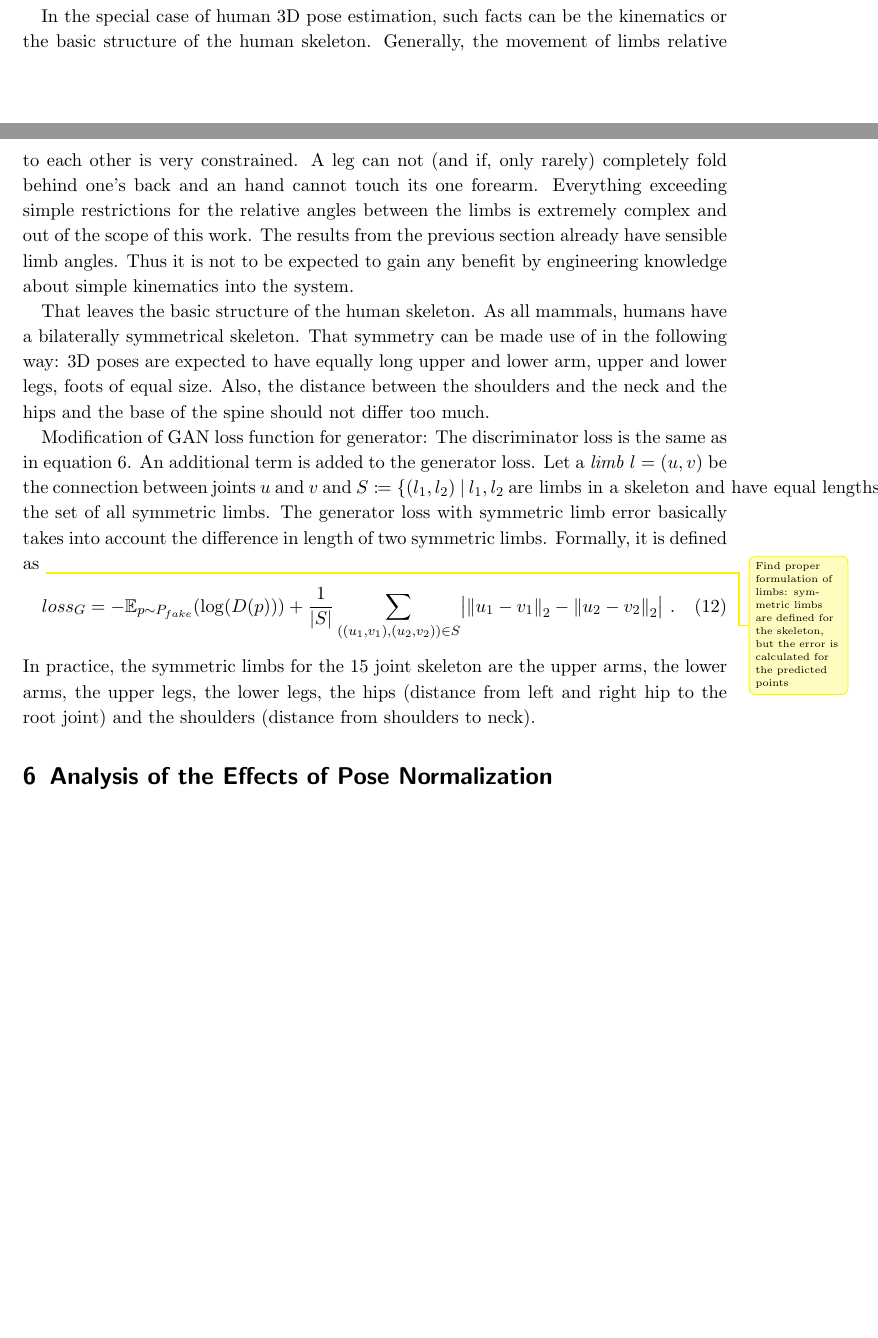
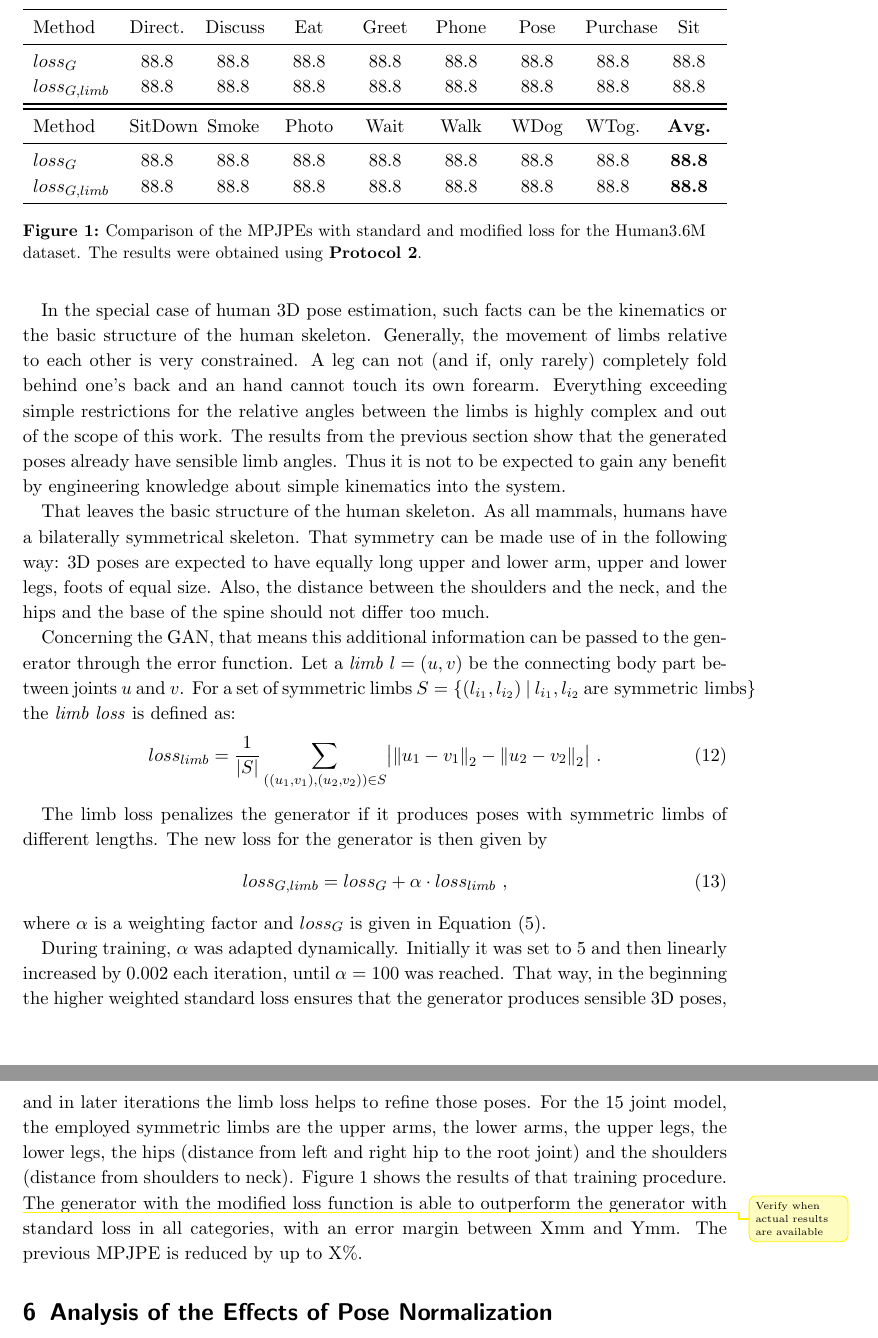
Before and after one commit to NKlug/thesis-3d-pose-gan, a LaTeX document (main.tex, which reads chapters/error_function_modification.tex): two parts of pages 11 and 12 of 22 before the commit and two parts of pages 12 and 13 of 23 after it, joined at a grey line, cut at the place of the change, the shorter picture padded with empty space. Compiled offline with pdfLaTeX; an older LaTeX class or package is replaced by its successor.

Commit message:
Reformulate limb loss paragraph

```diff
--- a/chapters/error_function_modification.tex
+++ b/chapters/error_function_modification.tex
@@ -11,26 +11,38 @@ Without ground truth data, one of the only parts of additional knowledge which c
 
 In the special case of human 3D pose estimation, such facts can be the kinematics or the basic structure of the human skeleton.
 Generally, the movement of limbs relative to each other is very constrained.
-A leg can not (and if, only rarely) completely fold behind one's back and an hand cannot touch its one forearm.
-Everything exceeding simple restrictions for the relative angles between the limbs is extremely complex and out of the scope of this work.
-The results from the previous section already have sensible limb angles.
+A leg can not (and if, only rarely) completely fold behind one's back and an hand cannot touch its own forearm.
+Everything exceeding simple restrictions for the relative angles between the limbs is highly complex and out of the scope of this work.
+The results from the previous section show that the generated poses already have sensible limb angles.
 Thus it is not to be expected to gain any benefit by engineering knowledge about simple kinematics into the system.
 
 That leaves the basic structure of the human skeleton.
 As all mammals, humans have a bilaterally symmetrical skeleton.
 That symmetry can be made use of in the following way:
 3D poses are expected to have equally long upper and lower arm, upper and lower legs, foots of equal size.
-Also, the distance between the shoulders and the neck and the hips and the base of the spine should not differ too much.
+Also, the distance between the shoulders and the neck, and the hips and the base of the spine should not differ too much.
 
+Concerning the GAN, that means this additional information can be passed to the generator through the error function.
+Let a \emph{limb} $l = (u, v)$ be the connecting body part between joints $u$ and $v$.
+For a set of symmetric limbs $S = \{(l_{i_1}, l_{i_2})~|~ l_{i_1}, l_{i_2}\ \text{are symmetric limbs} \}$ the \emph{limb loss} is defined as:
+\begin{equation}
+loss_{limb} = \frac{1}{|S|}\sum_{((u_1, v_1), (u_2, v_2)) \in S} \bigl\lvert \norm{u_1 - v_1}_2 - \norm{u_2 - v_2}_2 \bigr\rvert \ .
+\end{equation}
 
+The limb loss penalizes the generator if it produces poses with symmetric limbs of different lengths.
+The new loss for the generator is then given by
+\begin{equation}
+	loss_{G, limb} = loss_G + \alpha \cdot loss_{limb} \ ,
+\end{equation}
+where $\alpha$ is a weighting factor and $loss_G$ is given in Equation \eqref{eq:generator-loss}.
 
-Modification of GAN loss function for generator:
-The discriminator loss is the same as in equation \ref{eq:discriminator-loss}.
-An additional term is added to the generator loss. Let a \textit{limb} $l = (u, v)$ be the connection between joints $u$ and $v$ and $S \coloneqq \{(l_1, l_2)~|~ l_1, l_2~\text{are limbs in a skeleton and have equal lengths}\}$ the set of all symmetric limbs.
-The generator loss with symmetric limb error basically takes into account the difference in length of two symmetric limbs.
-Formally, it is defined as \Todo{Find proper formulation of limbs: symmetric limbs are defined for the skeleton, but the error is calculated for the predicted points}
-\begin{equation}
-	loss_G = -\mathbb{E}_{p\sim P_{fake}}(\log(D(p)))
-	+ \frac{1}{|S|}\sum_{((u_1, v_1), (u_2, v_2)) \in S} \bigl\lvert \norm{u_1 - v_1}_2 - \norm{u_2 - v_2}_2 \bigr\rvert \ .
-\end{equation}
-In practice, the symmetric limbs for the 15 joint skeleton are the upper arms, the lower arms, the upper legs, the lower legs, the hips (distance from left and right hip to the root joint) and the shoulders (distance from shoulders to neck).
+\input{figures/limb_loss_table}
+
+During training, $\alpha$ was adapted dynamically.
+Initially it was set to $5$ and then linearly increased by $0.002$ each iteration, until $\alpha = 100$ was reached.
+That way, in the beginning the higher weighted standard loss ensures that the generator produces sensible 3D poses, and in later iterations the limb loss helps to refine those poses.
+For the 15 joint model, the employed symmetric limbs are the upper arms, the lower arms, the upper legs, the lower legs, the hips (distance from left and right hip to the root joint) and the shoulders (distance from shoulders to neck).
+Figure \ref{fig:results-limb-loss} shows the results of that training procedure.
+\Todo{Verify when actual results are available}
+The generator with the modified loss function is able to outperform the generator with standard loss in all categories, with an error margin between Xmm and Ymm.
+The previous MPJPE is reduced by up to X\%.
--- a/main.tex
+++ b/main.tex
@@ -20,6 +20,12 @@
 \usepackage{physics} % norm
 \usepackage{enumitem} % changing enumeration styles
 \usepackage{gensymb} % degree
+\usepackage{booktabs} % nice table separators
+\usepackage{tabularx} % better tables, X column
+\usepackage{caption}
+
+\captionsetup{justification=raggedright, format=plain, font=small,labelfont=bf}
+
 
 
 \usepackage{xr-hyper}
@@ -35,6 +41,8 @@
 \newcommandx{\unsure}[2][1=]{\todo[linecolor=orange,backgroundcolor=orange!25,bordercolor=orange,#1]{#2}}
 \newcommandx{\Todo}[2][1=]{\todo[linecolor=yellow,backgroundcolor=yellow!25,bordercolor=yellow,#1]{#2}}
 \newcommandx{\info}[2][1=]{\todo[linecolor=green,backgroundcolor=green!25,bordercolor=green,#1]{#2}}
+
+\newcolumntype{Y}{>{\centering\arraybackslash}X} % centered equidistant columns
 
 \setenumerate{label=(\arabic*),itemsep=0mm} % enumerate labeling and line distance
 \renewcommand{\baselinestretch}{1.1} % line distance
```
Also changed, not shown: chapters/error_function_modification.tex (4 more changed lines).
